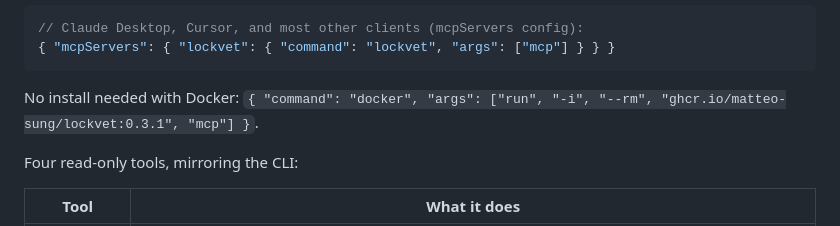
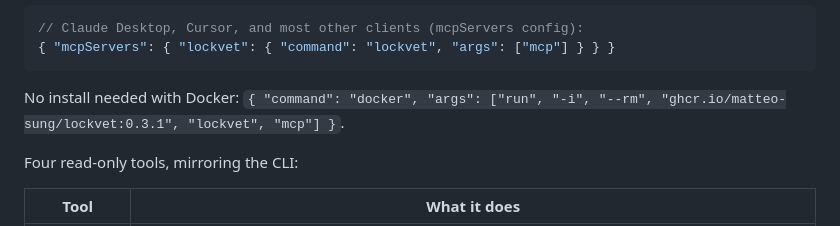
Before and after one commit to matteo-sung/lockvet, a Markdown page: README.md, the part around the change. Rendered like a GitHub page.

Commit message:
README: docker MCP snippet needs the lockvet command (image has no entrypoint)

````diff
--- a/README.md
+++ b/README.md
@@ -436,7 +436,7 @@ claude mcp add lockvet -- lockvet mcp
 ```
 
 No install needed with Docker:
-`{ "command": "docker", "args": ["run", "-i", "--rm", "ghcr.io/matteo-sung/lockvet:0.3.1", "mcp"] }`.
+`{ "command": "docker", "args": ["run", "-i", "--rm", "ghcr.io/matteo-sung/lockvet:0.3.1", "lockvet", "mcp"] }`.
 
 Four read-only tools, mirroring the CLI:
 
````
